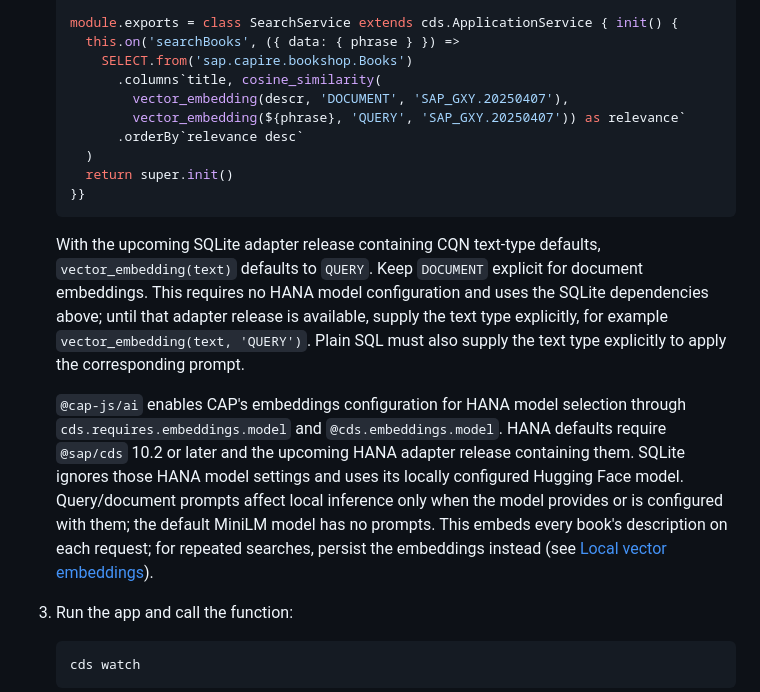
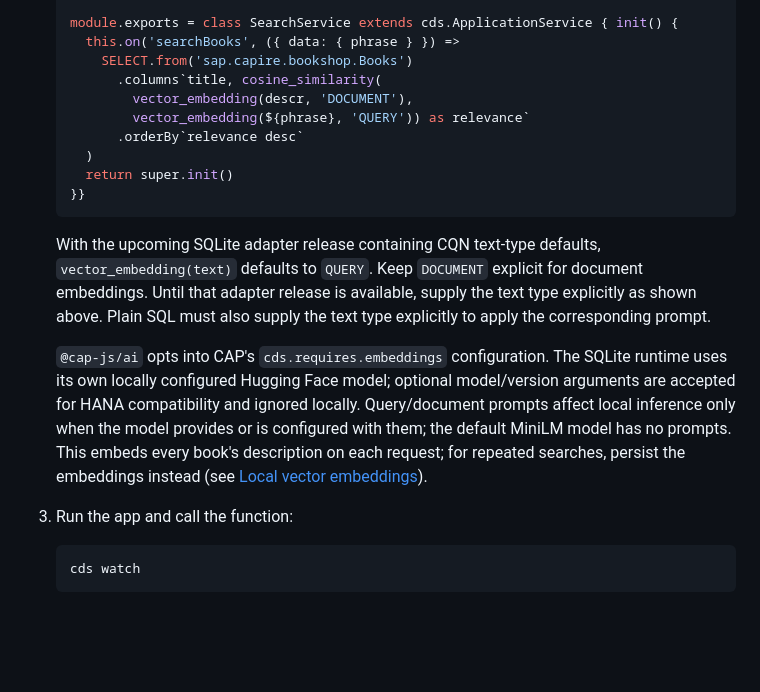
Before and after one commit to cap-js/ai, a Markdown page: README.md, the part around the change. Drawn GitHub-style; blank space fills up the shorter version.

Commit message:
docs: focus embedding guidance on CAP configuration and SQLite

````diff
--- a/README.md
+++ b/README.md
@@ -83,17 +83,17 @@ See [SAP AI Core integration](.docs/ai-core.md) for setup, supported queries, he
      this.on('searchBooks', ({ data: { phrase } }) =>
        SELECT.from('sap.capire.bookshop.Books')
          .columns`title, cosine_similarity(
-           vector_embedding(descr, 'DOCUMENT', 'SAP_GXY.20250407'),
-           vector_embedding(${phrase}, 'QUERY', 'SAP_GXY.20250407')) as relevance`
+           vector_embedding(descr, 'DOCUMENT'),
+           vector_embedding(${phrase}, 'QUERY')) as relevance`
          .orderBy`relevance desc`
      )
      return super.init()
    }}
    ```
 
-   With the upcoming SQLite adapter release containing CQN text-type defaults, `vector_embedding(text)` defaults to `QUERY`. Keep `DOCUMENT` explicit for document embeddings. This requires no HANA model configuration and uses the SQLite dependencies above; until that adapter release is available, supply the text type explicitly, for example `vector_embedding(text, 'QUERY')`. Plain SQL must also supply the text type explicitly to apply the corresponding prompt.
+   With the upcoming SQLite adapter release containing CQN text-type defaults, `vector_embedding(text)` defaults to `QUERY`. Keep `DOCUMENT` explicit for document embeddings. Until that adapter release is available, supply the text type explicitly as shown above. Plain SQL must also supply the text type explicitly to apply the corresponding prompt.
 
-   `@cap-js/ai` enables CAP's embeddings configuration for HANA model selection through `cds.requires.embeddings.model` and `@cds.embeddings.model`. HANA defaults require `@sap/cds` 10.2 or later and the upcoming HANA adapter release containing them. SQLite ignores those HANA model settings and uses its locally configured Hugging Face model. Query/document prompts affect local inference only when the model provides or is configured with them; the default MiniLM model has no prompts. This embeds every book's description on each request; for repeated searches, persist the embeddings instead (see [Local vector embeddings](.docs/vector-embeddings.md)).
+   `@cap-js/ai` opts into CAP's `cds.requires.embeddings` configuration. The SQLite runtime uses its own locally configured Hugging Face model; optional model/version arguments are accepted for HANA compatibility and ignored locally. Query/document prompts affect local inference only when the model provides or is configured with them; the default MiniLM model has no prompts. This embeds every book's description on each request; for repeated searches, persist the embeddings instead (see [Local vector embeddings](.docs/vector-embeddings.md)).
 
 3. Run the app and call the function:
 
````
Also changed, not shown: .docs/vector-embeddings.md (+4 -30 lines), CHANGELOG.md (+1 -1 lines).
